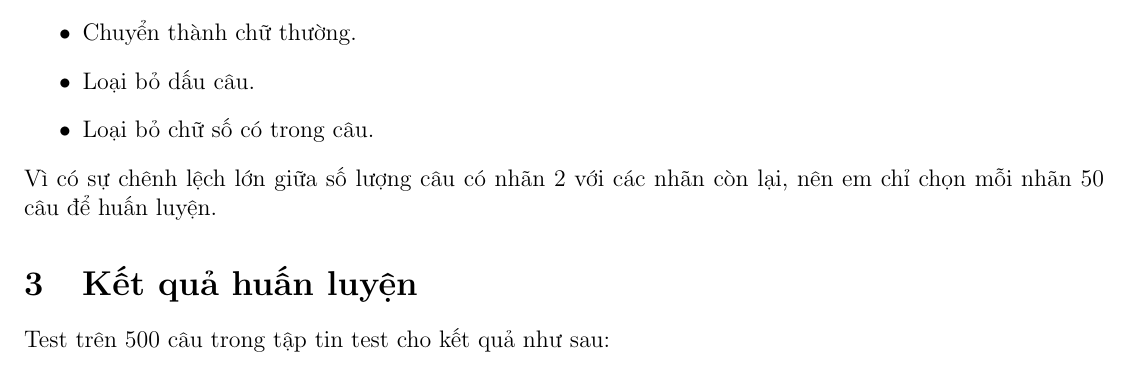
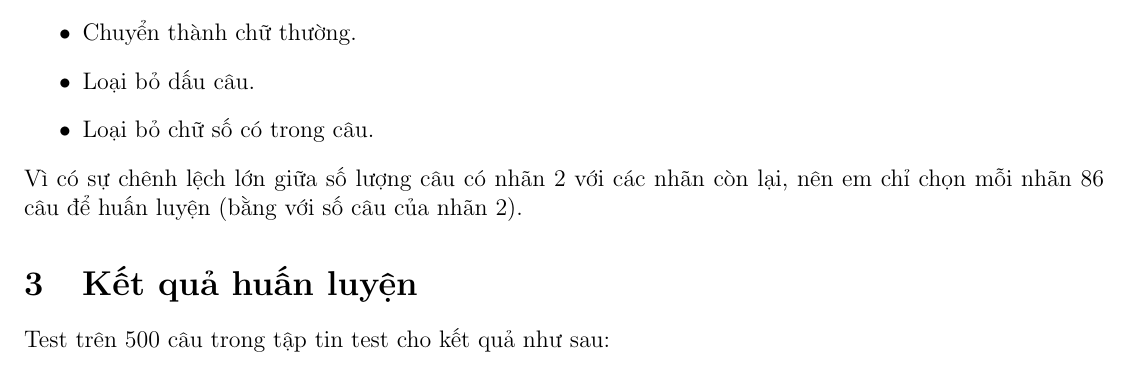
Before and after one commit to trhgquan/CS158, a LaTeX document (Lab-02/report/main.tex): part of the page, cut so that both start at the same text. Compiled offline with pdfLaTeX.

Commit message:
Updated report - 86 samples, not 50!

```diff
--- a/Lab-02/report/main.tex
+++ b/Lab-02/report/main.tex
@@ -32,7 +32,7 @@ Dữ liệu văn bản trải qua các bước tiền xử lí sau:
 \item Loại bỏ dấu câu.
 \item Loại bỏ chữ số có trong câu.
 \end{itemize}
-Vì có sự chênh lệch lớn giữa số lượng câu có nhãn 2 với các nhãn còn lại, nên em chỉ chọn mỗi nhãn 50 câu để huấn luyện.
+Vì có sự chênh lệch lớn giữa số lượng câu có nhãn 2 với các nhãn còn lại, nên em chỉ chọn mỗi nhãn 86 câu để huấn luyện (bằng với số câu của nhãn 2).
 
 \section{Kết quả huấn luyện}
 Test trên 500 câu trong tập tin test cho kết quả như sau:
```
